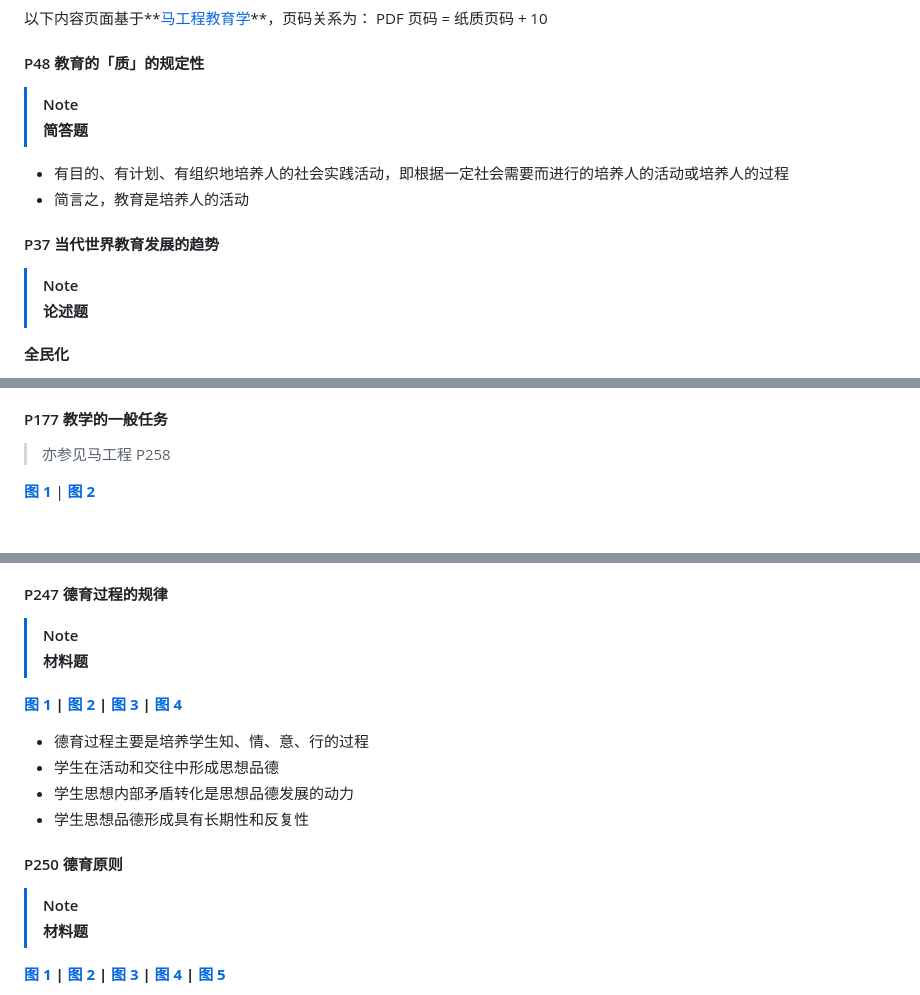
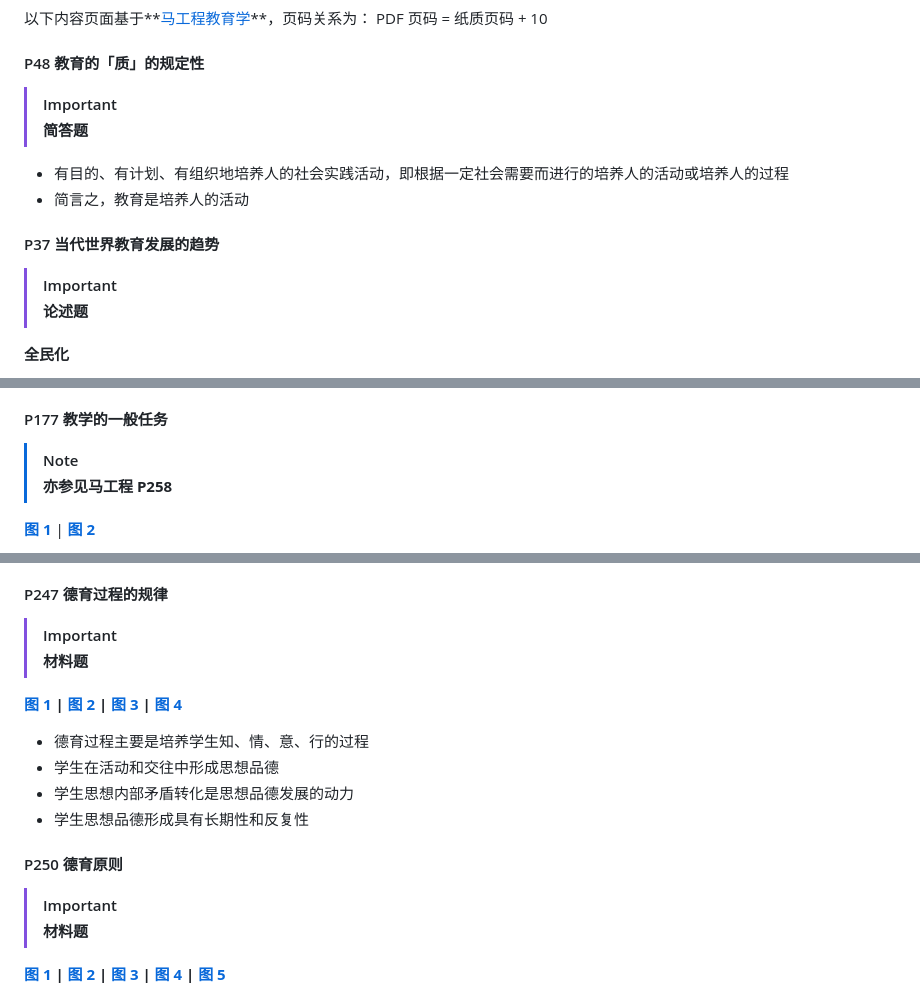
Before and after one commit to RickyZhu-420/Notes-on-Principles-of-Education, a Markdown page: rickyzhu420的教育学原理复习.md, 3 parts joined by grey strips. Rendered like a GitHub page; blank space fills up the shorter version.

```diff
--- a/rickyzhu420的教育学原理复习.md
+++ b/rickyzhu420的教育学原理复习.md
@@ -222,7 +228,7 @@
 
 #### P48 教育的「质」的规定性
 
-> [!NOTE]
+> [!IMPORTANT]
 >
 > **简答题**
 
@@ -233,7 +239,7 @@
 
 #### P37 当代世界教育发展的趋势
 
-> [!NOTE]
+> [!IMPORTANT]
 >
 > **论述题**
 
@@ -545,7 +555,9 @@
 
 #### P177 教学的一般任务
 
-> 亦参见马工程 P258
+> [!NOTE]
+>
+> **亦参见马工程 P258**
 
 **[图 1](https://s3.ananas.chaoxing.com/sv-w7/doc/1a/f0/5b/2e5ba9d25bc7ea091d32e88533e7453e/thumb/189.png)** | **[图 2](https://s3.ananas.chaoxing.com/sv-w7/doc/1a/f0/5b/2e5ba9d25bc7ea091d32e88533e7453e/thumb/190.png)**
 
@@ -610,7 +622,7 @@
 
 #### P247 德育过程的规律
 
-> [!NOTE]
+> [!IMPORTANT]
 >
 > **材料题**
 
@@ -625,7 +637,7 @@
 
 #### P250 德育原则
 
-> [!NOTE]
+> [!IMPORTANT]
 >
 > **材料题**
 
```
Also changed, not shown: other parts of rickyzhu420的教育学原理复习.md (+26 -16 lines).
